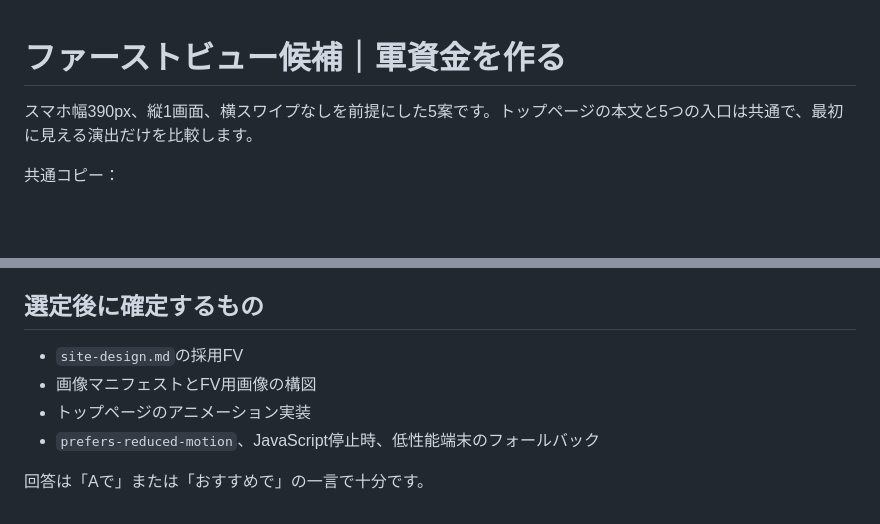
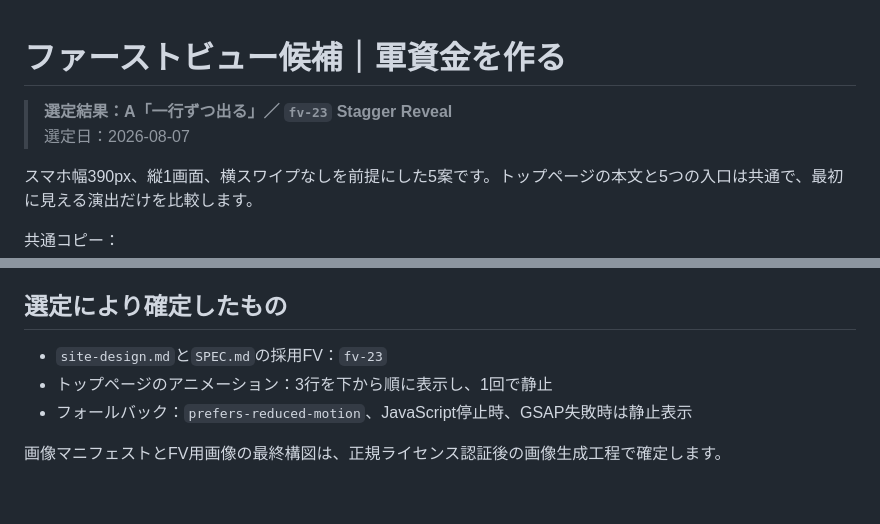
Before and after one commit to dokechi/gunshikin, a Markdown page: FV-CANDIDATES.md, 2 parts joined by grey strips. GitHub-like rendering; blank space fills up the shorter version.

Commit message:
docs: select stagger reveal first view

```diff
--- a/FV-CANDIDATES.md
+++ b/FV-CANDIDATES.md
@@ -1,4 +1,7 @@
 # ファーストビュー候補｜軍資金を作る
+
+> **選定結果：A「一行ずつ出る」／ `fv-23` Stagger Reveal**
+> 選定日：2026-08-07
 
 スマホ幅390px、縦1画面、横スワイプなしを前提にした5案です。トップページの本文と5つの入口は共通で、最初に見える演出だけを比較します。
 
@@ -64,11 +67,10 @@
 4. **E**：意外性は強いが端末差を考慮する必要がある
 5. **D**：軽快だが、企画との意味の結び付きが弱い
 
-## 選定後に確定するもの
+## 選定により確定したもの
 
-- `site-design.md`の採用FV
-- 画像マニフェストとFV用画像の構図
-- トップページのアニメーション実装
-- `prefers-reduced-motion`、JavaScript停止時、低性能端末のフォールバック
+- `site-design.md`と`SPEC.md`の採用FV：`fv-23`
+- トップページのアニメーション：3行を下から順に表示し、1回で静止
+- フォールバック：`prefers-reduced-motion`、JavaScript停止時、GSAP失敗時は静止表示
 
-回答は「Aで」または「おすすめで」の一言で十分です。
+画像マニフェストとFV用画像の最終構図は、正規ライセンス認証後の画像生成工程で確定します。
```
